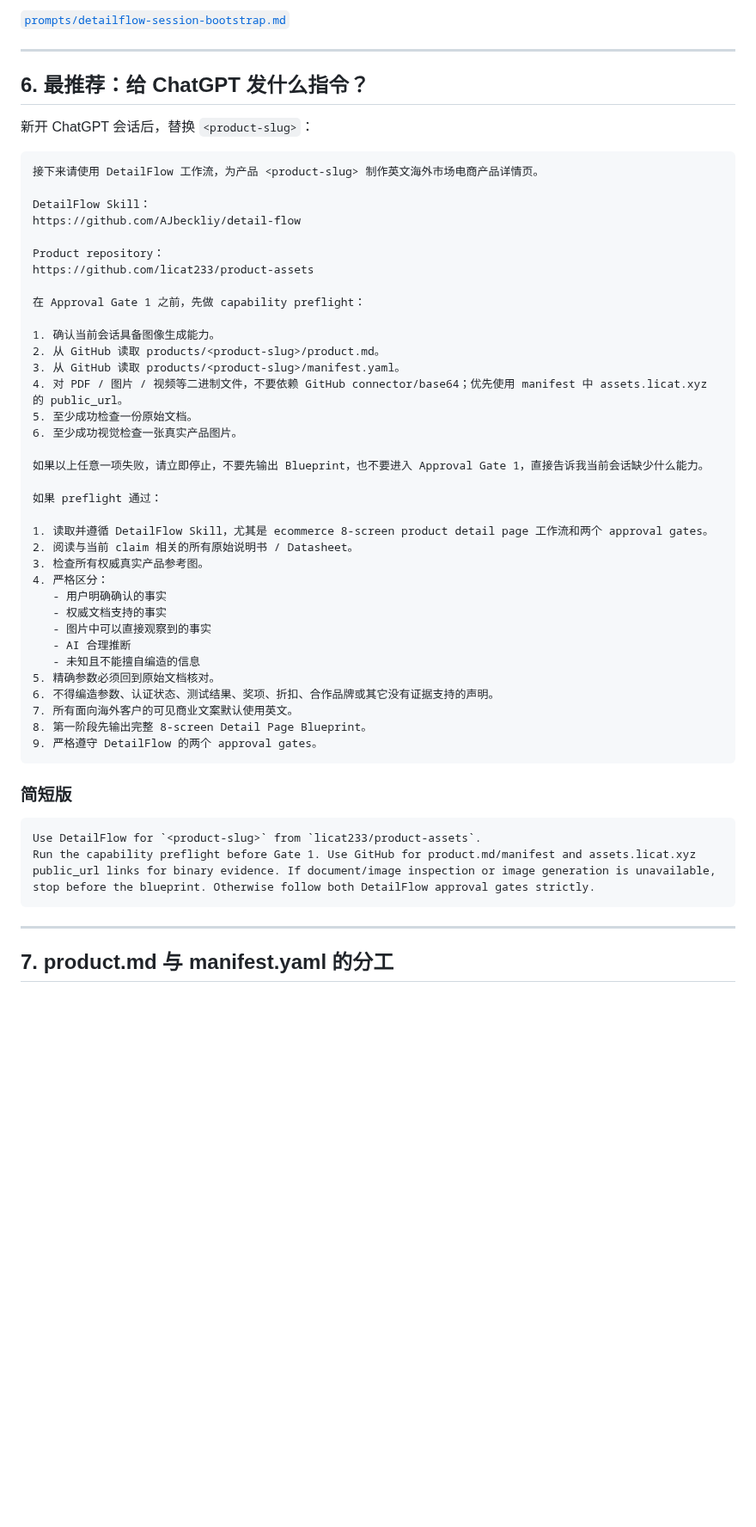
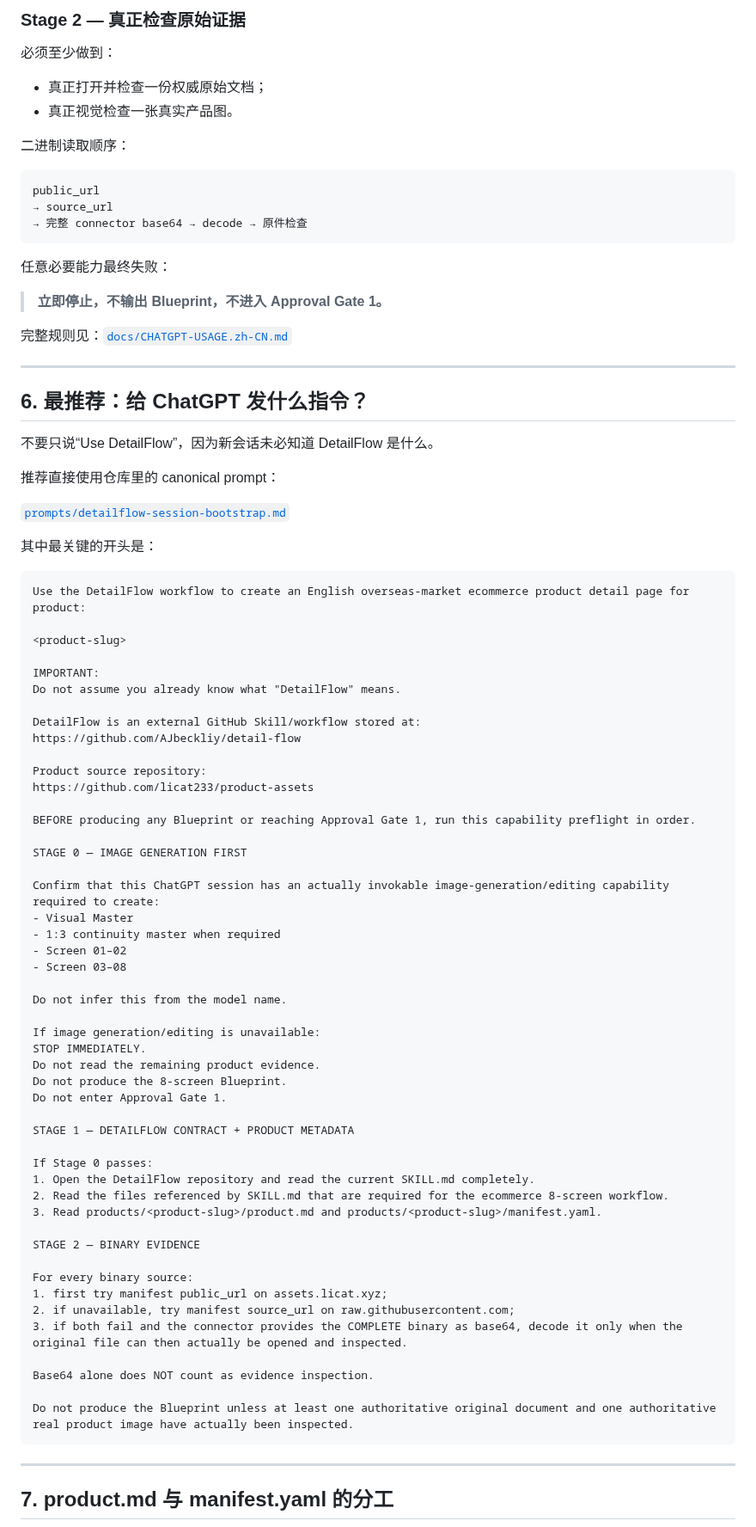
Before and after one commit to licat233/product-assets, a Markdown page: README.md, the part around one of its changes. Shown at 86% size. Drawn GitHub-style; blank space fills up the shorter version.

Commit message:
docs: update README DetailFlow preflight

````diff
--- a/README.md
+++ b/README.md
@@ -240,55 +194,86 @@ AI 合理推断
 
-[`prompts/detailflow-session-bootstrap.md`](./prompts/detailflow-session-bootstrap.md)
+### Stage 2 — 真正检查原始证据
+
+必须至少做到：
+
+- 真正打开并检查一份权威原始文档；
+- 真正视觉检查一张真实产品图。
+
+二进制读取顺序：
+
+```text
+public_url
+→ source_url
+→ 完整 connector base64 → decode → 原件检查
+```
+
+任意必要能力最终失败：
+
+> **立即停止，不输出 Blueprint，不进入 Approval Gate 1。**
+
+完整规则见：[`docs/CHATGPT-USAGE.zh-CN.md`](./docs/CHATGPT-USAGE.zh-CN.md)
 
 ---
 
 ## 6. 最推荐：给 ChatGPT 发什么指令？
 
-新开 ChatGPT 会话后，替换 `<product-slug>`：
+不要只说“Use DetailFlow”，因为新会话未必知道 DetailFlow 是什么。
+
+推荐直接使用仓库里的 canonical prompt：
+
+[`prompts/detailflow-session-bootstrap.md`](./prompts/detailflow-session-bootstrap.md)
+
+其中最关键的开头是：
 
 ```text
-接下来请使用 DetailFlow 工作流，为产品 <product-slug> 制作英文海外市场电商产品详情页。
+Use the DetailFlow workflow to create an English overseas-market ecommerce product detail page for product:
 
-DetailFlow Skill：
+<product-slug>
+
+IMPORTANT:
+Do not assume you already know what "DetailFlow" means.
+
+DetailFlow is an external GitHub Skill/workflow stored at:
 https://github.com/AJbeckliy/detail-flow
 
-Product repository：
+Product source repository:
 https://github.com/licat233/product-assets
 
-在 Approval Gate 1 之前，先做 capability preflight：
+BEFORE producing any Blueprint or reaching Approval Gate 1, run this capability preflight in order.
 
-1. 确认当前会话具备图像生成能力。
-2. 从 GitHub 读取 products/<product-slug>/product.md。
-3. 从 GitHub 读取 products/<product-slug>/manifest.yaml。
-4. 对 PDF / 图片 / 视频等二进制文件，不要依赖 GitHub connector/base64；优先使用 manifest 中 assets.licat.xyz 的 public_url。
-5. 至少成功检查一份原始文档。
-6. 至少成功视觉检查一张真实产品图片。
+STAGE 0 — IMAGE GENERATION FIRST
 
-如果以上任意一项失败，请立即停止，不要先输出 Blueprint，也不要进入 Approval Gate 1，直接告诉我当前会话缺少什么能力。
+Confirm that this ChatGPT session has an actually invokable image-generation/editing capability required to create:
+- Visual Master
+- 1:3 continuity master when required
+- Screen 01–02
+- Screen 03–08
 
-如果 preflight 通过：
+Do not infer this from the model name.
 
-1. 读取并遵循 DetailFlow Skill，尤其是 ecommerce 8-screen product detail page 工作流和两个 approval gates。
-2. 阅读与当前 claim 相关的所有原始说明书 / Datasheet。
-3. 检查所有权威真实产品参考图。
-4. 严格区分：
-   - 用户明确确认的事实
-   - 权威文档支持的事实
-   - 图片中可以直接观察到的事实
-   - AI 合理推断
-   - 未知且不能擅自编造的信息
-5. 精确参数必须回到原始文档核对。
-6. 不得编造参数、认证状态、测试结果、奖项、折扣、合作品牌或其它没有证据支持的声明。
-7. 所有面向海外客户的可见商业文案默认使用英文。
-8. 第一阶段先输出完整 8-screen Detail Page Blueprint。
-9. 严格遵守 DetailFlow 的两个 approval gates。
-```
+If image generation/editing is unavailable:
+STOP IMMEDIATELY.
+Do not read the remaining product evidence.
+Do not produce the 8-screen Blueprint.
+Do not enter Approval Gate 1.
 
-### 简短版
+STAGE 1 — DETAILFLOW CONTRACT + PRODUCT METADATA
 
-```text
-Use DetailFlow for `<product-slug>` from `licat233/product-assets`.
-Run the capability preflight before Gate 1. Use GitHub for product.md/manifest and assets.licat.xyz public_url links for binary evidence. If document/image inspection or image generation is unavailable, stop before the blueprint. Otherwise follow both DetailFlow approval gates strictly.
+If Stage 0 passes:
+1. Open the DetailFlow repository and read the current SKILL.md completely.
+2. Read the files referenced by SKILL.md that are required for the ecommerce 8-screen workflow.
+3. Read products/<product-slug>/product.md and products/<product-slug>/manifest.yaml.
+
+STAGE 2 — BINARY EVIDENCE
+
+For every binary source:
+1. first try manifest public_url on assets.licat.xyz;
+2. if unavailable, try manifest source_url on raw.githubusercontent.com;
+3. if both fail and the connector provides the COMPLETE binary as base64, decode it only when the original file can then actually be opened and inspected.
+
+Base64 alone does NOT count as evidence inspection.
+
+Do not produce the Blueprint unless at least one authoritative original document and one authoritative real product image have actually been inspected.
 ```
 
 ---
````
Also changed, not shown: other parts of README.md (+77 -132 lines).
